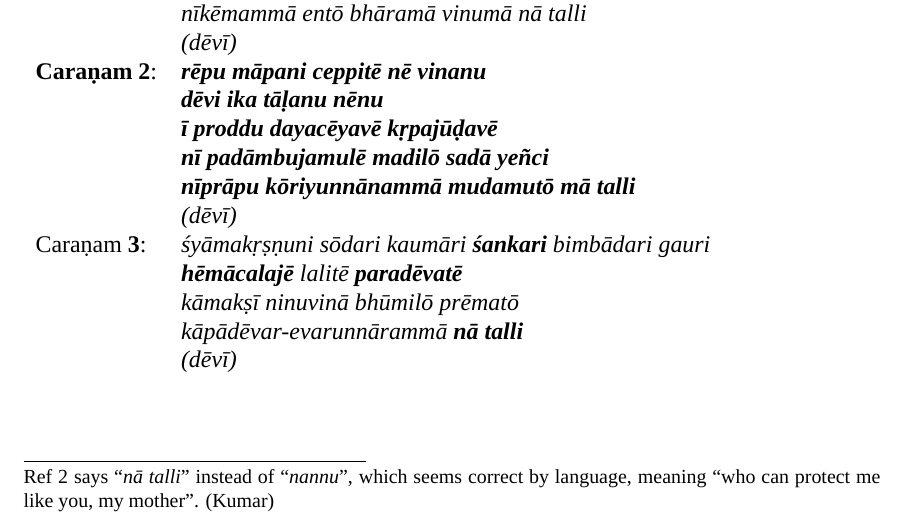
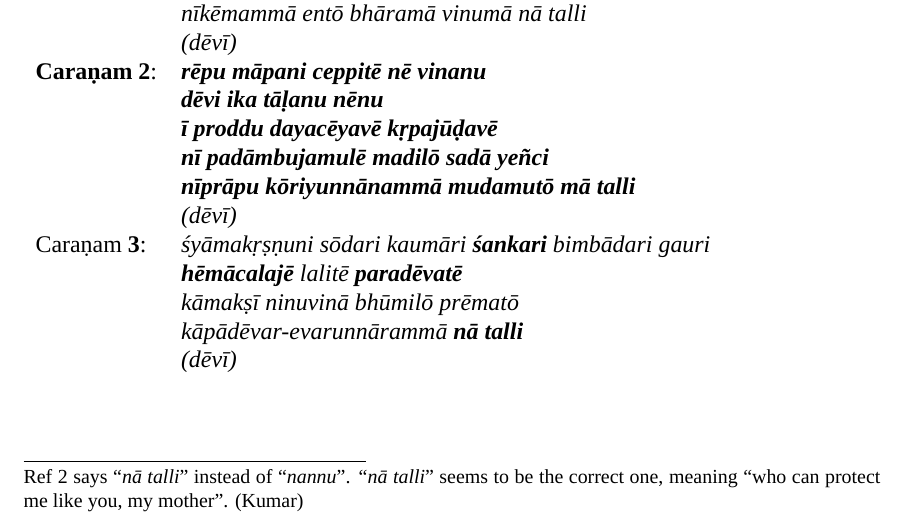
Before and after one commit to srikumarks/notations, a LaTeX document (tex/krti-cintamani-adi-devibrova.tex): part of page 2 of 2, cut so that both start at the same text. Compiled offline with XeLaTeX; a missing font is replaced by an installed copy or a similar font.

Commit message:
devibrova: clarified ambiguous footnote

```diff
--- a/tex/krti-cintamani-adi-devibrova.tex
+++ b/tex/krti-cintamani-adi-devibrova.tex
@@ -130,7 +130,7 @@
 \emph{(d\=ev\=\i)} & \deva{(देवी)}
 \end{tabular}
 
-\footnotetext[1]{``\emph{nannu}'' works linguistically when repeating the phrase, but doesn't seem to connect back to ``\emph{d\=ev\=\i...}''. Ref 2 says ``\emph{n\=a talli}'' instead of ``\emph{nannu}'', which seems correct by language, meaning ``who can protect me like you, my mother''. (Kumar) }
+\footnotetext[1]{``\emph{nannu}'' works linguistically when repeating the phrase, but doesn't seem to connect back to ``\emph{d\=ev\=\i...}''. Ref 2 says ``\emph{n\=a talli}'' instead of ``\emph{nannu}''. ``\emph{n\=a talli}'' seems to be the correct one, meaning ``who can protect me like you, my mother''. (Kumar) }
 
 \section*{References}
 \begin{enumerate}
```
Also changed, not shown: pdf/krti-cintamani-adi-devibrova.pdf.
